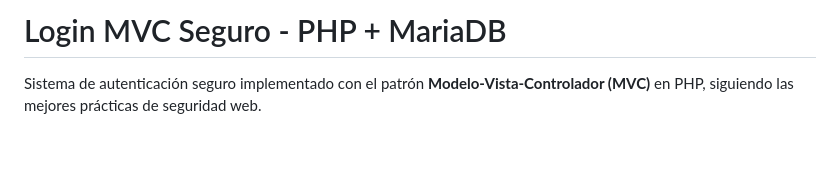
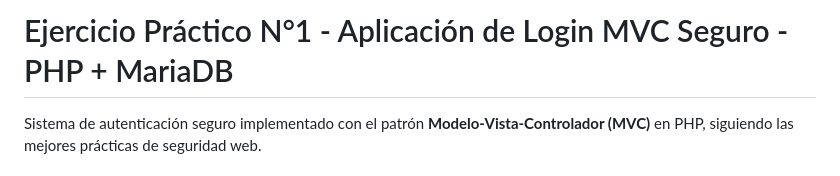
Before and after one commit to jpossua/Login-MVC, a Markdown page: README.md, the part around the change. Drawn GitHub-style; blank space fills up the shorter version.

Commit message:
Actualice el título del README para especificar el contexto del ejercicio práctico.

```diff
--- a/README.md
+++ b/README.md
@@ -1,4 +1,4 @@
-# Login MVC Seguro - PHP + MariaDB
+# Ejercicio Práctico N°1 - Aplicación de Login MVC Seguro - PHP + MariaDB
 
 Sistema de autenticación seguro implementado con el patrón **Modelo-Vista-Controlador (MVC)** en PHP, siguiendo las mejores prácticas de seguridad web.
 
```
